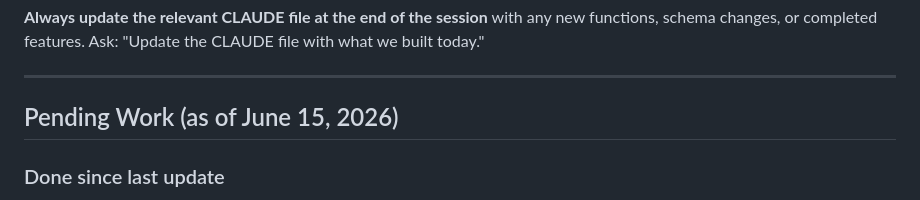
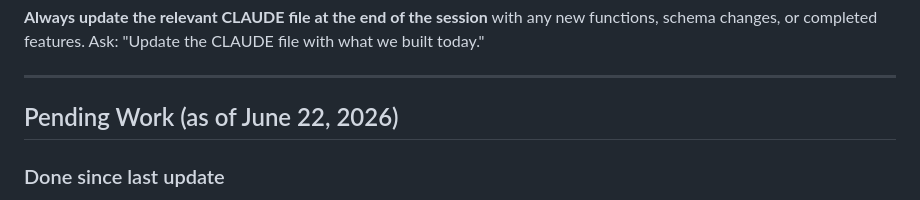
Before and after one commit to tdsmaxinsano/map-hub, a Markdown page: CLAUDE.md, the part around one of its changes. GitHub-like rendering.

```diff
--- a/CLAUDE.md
+++ b/CLAUDE.md
@@ -170,6 +170,6 @@ Three roles stored in `user_roles` (user_id, role):
 
 ---
 
-## Pending Work (as of June 15, 2026)
+## Pending Work (as of June 22, 2026)
 
 ### Done since last update
```
Also changed, not shown: other parts of CLAUDE.md (+7 -7 lines).
